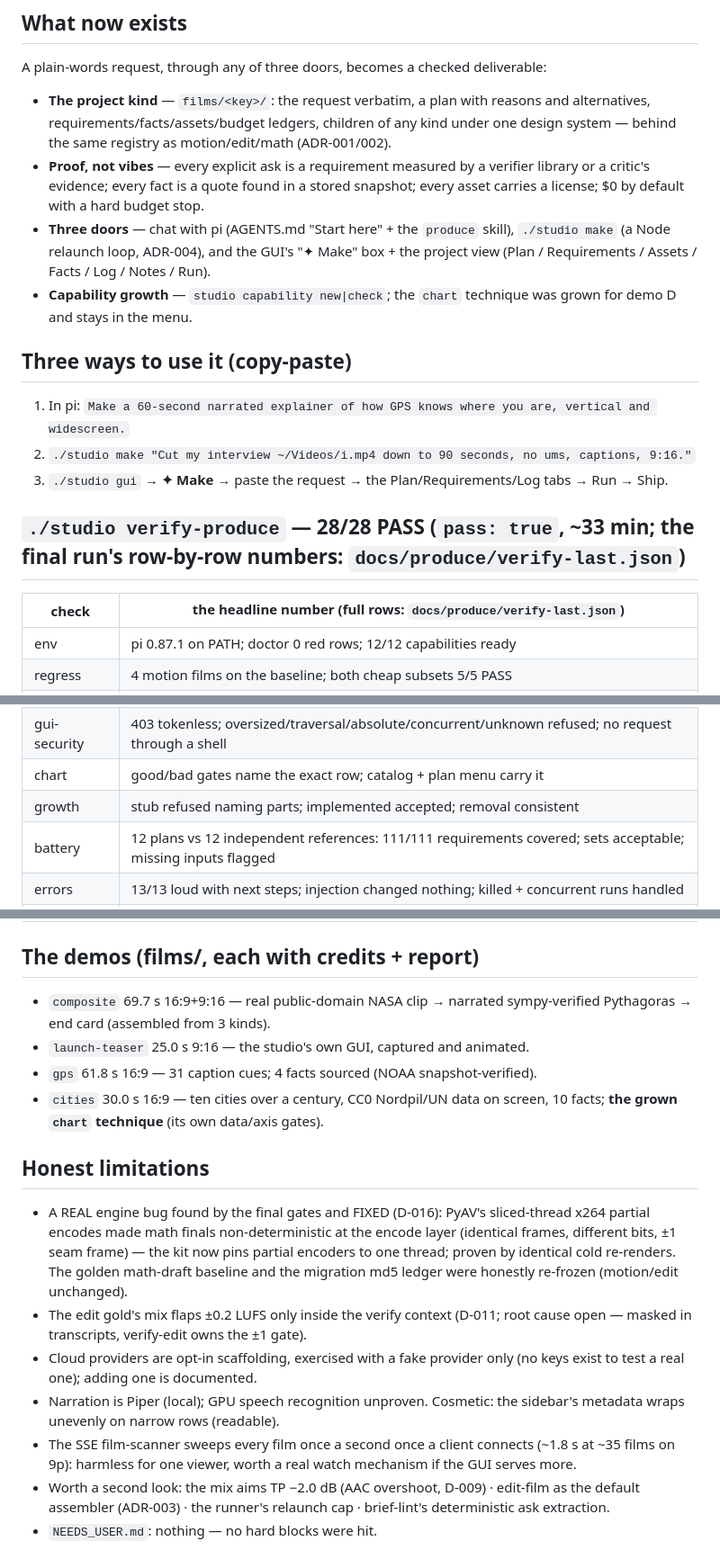
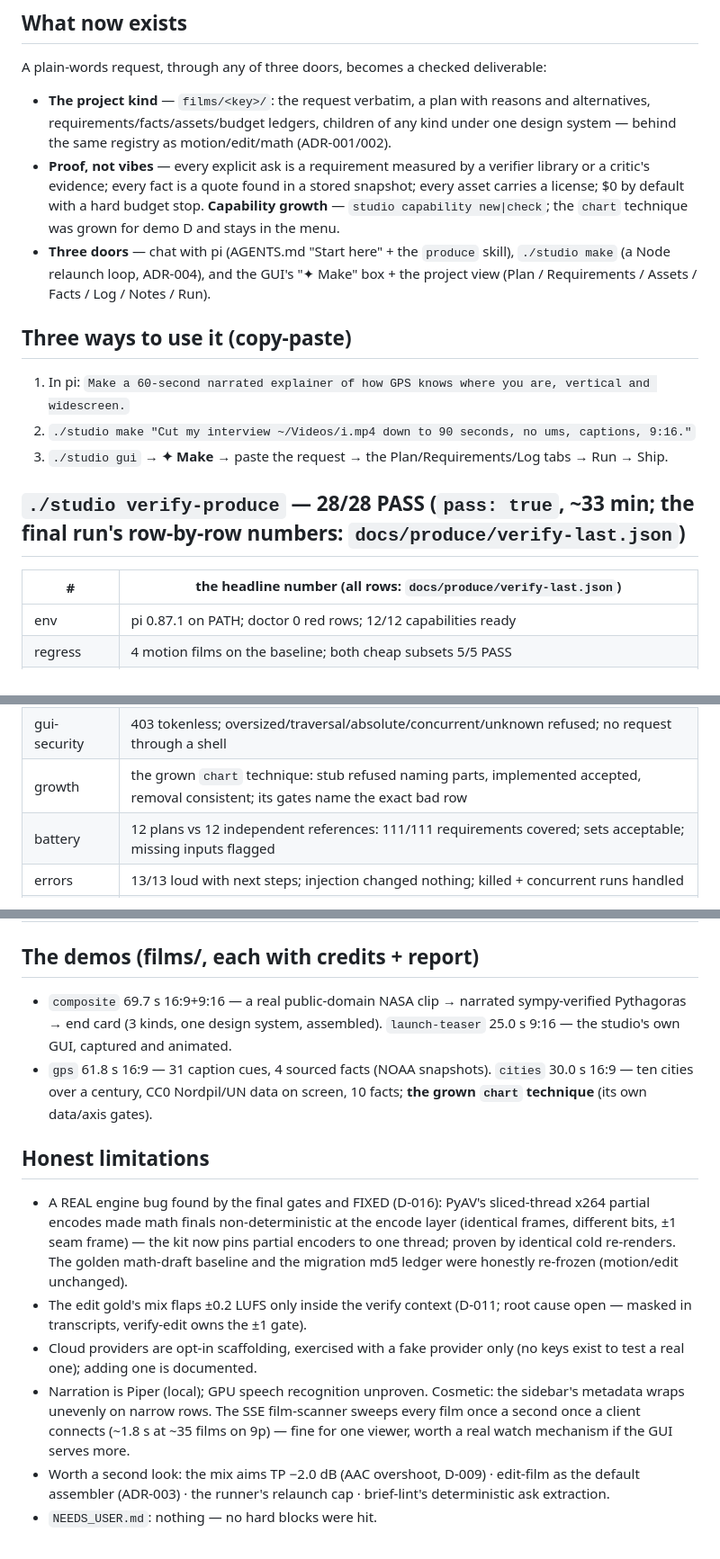
Before and after one commit to DrWernerFrank/pi-motion-studio, a Markdown page: docs/produce/FINAL_REPORT.md, 3 parts joined by grey strips. Shown at 90% size. Rendered like a GitHub page.

Commit message:
produce: the report tightened to ~60 lines

```diff
--- a/docs/produce/FINAL_REPORT.md
+++ b/docs/produce/FINAL_REPORT.md
@@ -3,9 +3,8 @@
 ## What now exists
 A plain-words request, through any of three doors, becomes a checked deliverable:
 - **The project kind** — `films/<key>/`: the request verbatim, a plan with reasons and alternatives, requirements/facts/assets/budget ledgers, children of any kind under one design system — behind the same registry as motion/edit/math (ADR-001/002).
-- **Proof, not vibes** — every explicit ask is a requirement measured by a verifier library or a critic's evidence; every fact is a quote found in a stored snapshot; every asset carries a license; $0 by default with a hard budget stop.
+- **Proof, not vibes** — every explicit ask is a requirement measured by a verifier library or a critic's evidence; every fact is a quote found in a stored snapshot; every asset carries a license; $0 by default with a hard budget stop. **Capability growth** — `studio capability new|check`; the `chart` technique was grown for demo D and stays in the menu.
 - **Three doors** — chat with pi (AGENTS.md "Start here" + the `produce` skill), `./studio make` (a Node relaunch loop, ADR-004), and the GUI's "✦ Make" box + the project view (Plan / Requirements / Assets / Facts / Log / Notes / Run).
-- **Capability growth** — `studio capability new|check`; the `chart` technique was grown for demo D and stays in the menu.
 
 ## Three ways to use it (copy-paste)
 1. In pi: `Make a 60-second narrated explainer of how GPS knows where you are, vertical and widescreen.`
@@ -13,7 +12,7 @@ A plain-words request, through any of three doors, becomes a checked deliverable
 3. `./studio gui` → **✦ Make** → paste the request → the Plan/Requirements/Log tabs → Run → Ship.
 
 ## `./studio verify-produce` — 28/28 PASS (`pass: true`, ~33 min; the final run's row-by-row numbers: `docs/produce/verify-last.json`)
-| check | the headline number (full rows: `docs/produce/verify-last.json`) |
+| # | the headline number (all rows: `docs/produce/verify-last.json`) |
 |---|---|
 | env | pi 0.87.1 on PATH; doctor 0 red rows; 12/12 capabilities ready |
 | regress | 4 motion films on the baseline; both cheap subsets 5/5 PASS |
@@ -35,8 +34,7 @@ A plain-words request, through any of three doors, becomes a checked deliverable
 | tools | 7 project_* tools with schemas in BY_FILE; live flow through ship |
 | gui-smoke | Make dialog → GUI-started runner verified green; tabs/nesting/note/job; 0 console errors |
 | gui-security | 403 tokenless; oversized/traversal/absolute/concurrent/unknown refused; no request through a shell |
-| chart | good/bad gates name the exact row; catalog + plan menu carry it |
-| growth | stub refused naming parts; implemented accepted; removal consistent |
+| growth | the grown `chart` technique: stub refused naming parts, implemented accepted, removal consistent; its gates name the exact bad row |
 | battery | 12 plans vs 12 independent references: 111/111 requirements covered; sets acceptable; missing inputs flagged |
 | errors | 13/13 loud with next steps; injection changed nothing; killed + concurrent runs handled |
 | docs | 41 commands in help; Start here + ## Producer; ADR-001..004; older doc checks still PASS |
@@ -45,17 +43,14 @@ A plain-words request, through any of three doors, becomes a checked deliverable
 | review | 3–5 rounds each, last by producer-critic, min 8, fidelity 10 |
 
 ## The demos (films/, each with credits + report)
-- `composite` 69.7 s 16:9+9:16 — real public-domain NASA clip → narrated sympy-verified Pythagoras → end card (assembled from 3 kinds).
-- `launch-teaser` 25.0 s 9:16 — the studio's own GUI, captured and animated.
-- `gps` 61.8 s 16:9 — 31 caption cues; 4 facts sourced (NOAA snapshot-verified).
-- `cities` 30.0 s 16:9 — ten cities over a century, CC0 Nordpil/UN data on screen, 10 facts; **the grown `chart` technique** (its own data/axis gates).
+- `composite` 69.7 s 16:9+9:16 — a real public-domain NASA clip → narrated sympy-verified Pythagoras → end card (3 kinds, one design system, assembled). `launch-teaser` 25.0 s 9:16 — the studio's own GUI, captured and animated.
+- `gps` 61.8 s 16:9 — 31 caption cues, 4 sourced facts (NOAA snapshots). `cities` 30.0 s 16:9 — ten cities over a century, CC0 Nordpil/UN data on screen, 10 facts; **the grown `chart` technique** (its own data/axis gates).
 
 ## Honest limitations
 - A REAL engine bug found by the final gates and FIXED (D-016): PyAV's sliced-thread x264 partial encodes made math finals non-deterministic at the encode layer (identical frames, different bits, ±1 seam frame) — the kit now pins partial encoders to one thread; proven by identical cold re-renders. The golden math-draft baseline and the migration md5 ledger were honestly re-frozen (motion/edit unchanged).
 - The edit gold's mix flaps ±0.2 LUFS only inside the verify context (D-011; root cause open — masked in transcripts, verify-edit owns the ±1 gate).
 - Cloud providers are opt-in scaffolding, exercised with a fake provider only (no keys exist to test a real one); adding one is documented.
-- Narration is Piper (local); GPU speech recognition unproven. Cosmetic: the sidebar's metadata wraps unevenly on narrow rows (readable).
-- The SSE film-scanner sweeps every film once a second once a client connects (~1.8 s at ~35 films on 9p): harmless for one viewer, worth a real watch mechanism if the GUI serves more.
+- Narration is Piper (local); GPU speech recognition unproven. Cosmetic: the sidebar's metadata wraps unevenly on narrow rows. The SSE film-scanner sweeps every film once a second once a client connects (~1.8 s at ~35 films on 9p) — fine for one viewer, worth a real watch mechanism if the GUI serves more.
 - Worth a second look: the mix aims TP −2.0 dB (AAC overshoot, D-009) · edit-film as the default assembler (ADR-003) · the runner's relaunch cap · brief-lint's deterministic ask extraction.
 - `NEEDS_USER.md`: nothing — no hard blocks were hit.
 
```
